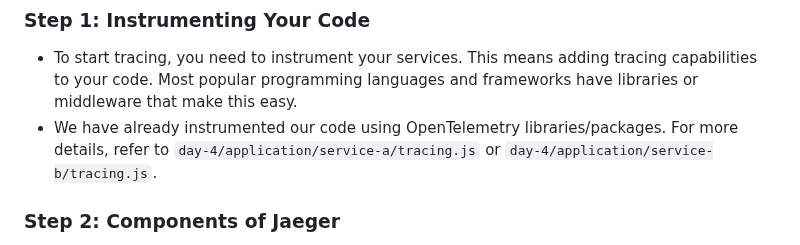
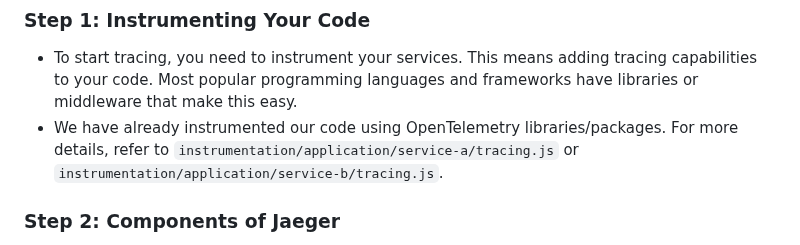
Before and after one commit to abhinavsingh-a1/K8S, a Markdown page: observability/Tracing/README.md, the part around the change. Drawn GitHub-style.

```diff
--- a/observability/Tracing/README.md
+++ b/observability/Tracing/README.md
@@ -27,7 +27,7 @@
 
 ### Step 1: Instrumenting Your Code
 - To start tracing, you need to instrument your services. This means adding tracing capabilities to your code. Most popular programming languages and frameworks have libraries or middleware that make this easy.
-- We have already instrumented our code using OpenTelemetry libraries/packages. For more details, refer to `day-4/application/service-a/tracing.js` or `day-4/application/service-b/tracing.js`.
+- We have already instrumented our code using OpenTelemetry libraries/packages. For more details, refer to `instrumentation/application/service-a/tracing.js` or `instrumentation/application/service-b/tracing.js`.
 
 
 ### Step 2: Components of Jaeger
```
